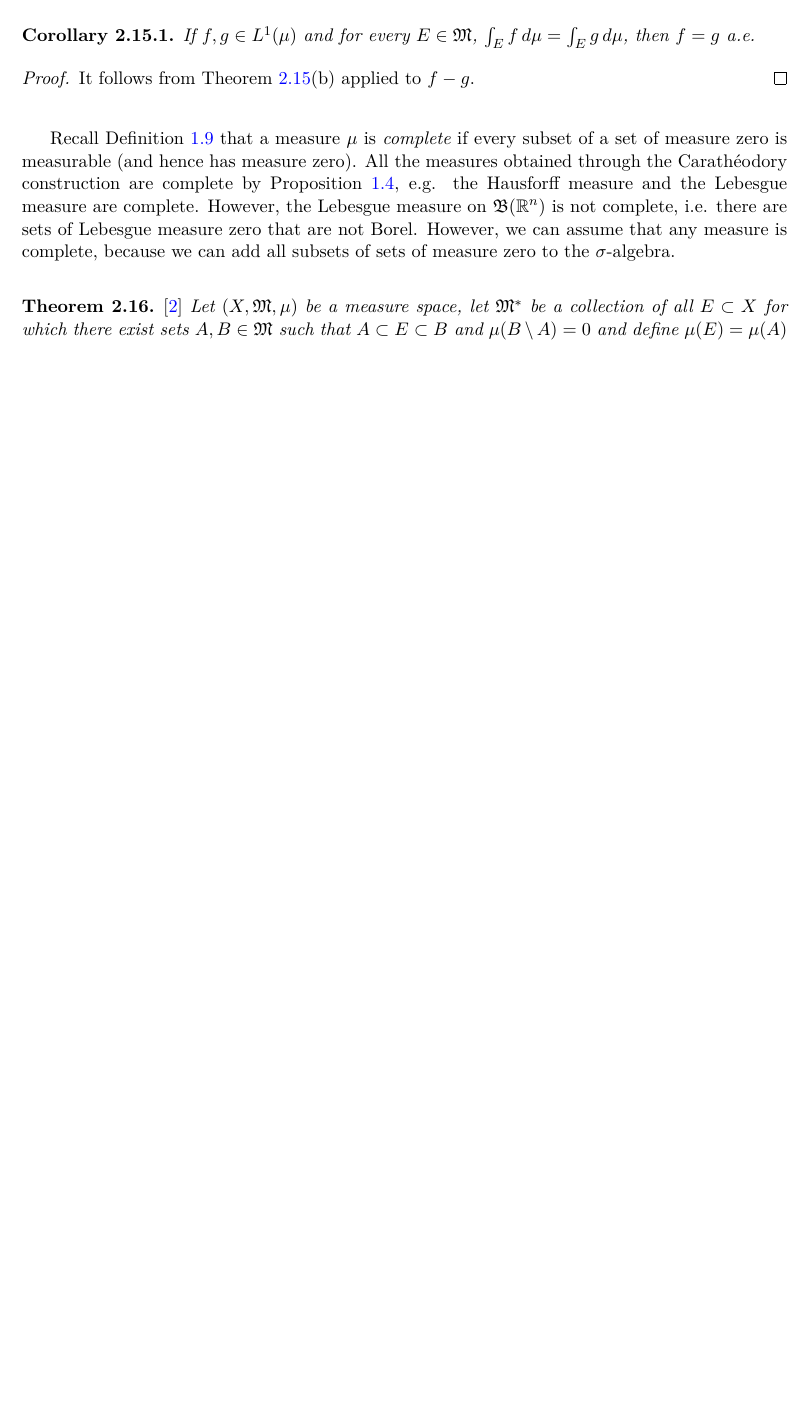
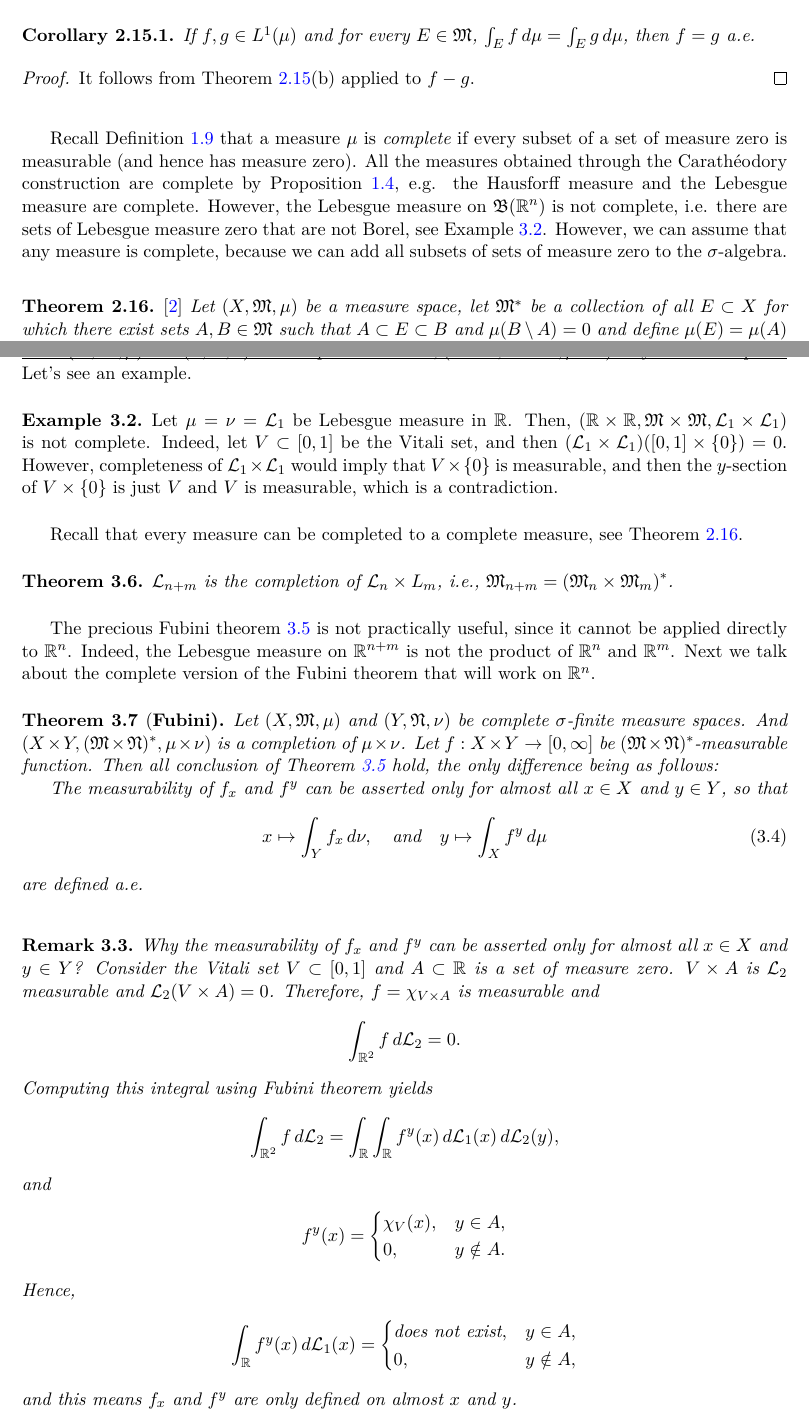
Before and after one commit to zhenyaonu/Analysis-Note, a LaTeX thesis (main.tex): part of page 72 of 106 before the commit and two parts of pages 72 and 88 of 106 after it, the two joined at a grey line, cut so that both start at the same text, the shorter picture padded with empty space. Compiled offline with pdfLaTeX.

Commit message:
Updates from Overleaf

```diff
--- a/main.tex
+++ b/main.tex
@@ -3651,7 +3651,7 @@ It follows from Theorem \ref{theorem_217}(b) applied to $f - g$.
 \medskip
 
 
-Recall Definition \ref{def_19} that a measure $\mu$ is {\em complete} if every subset of a set of measure zero is measurable (and hence has measure zero). All the measures obtained through the Carathéodory construction are complete by Proposition \ref{prop_14}, e.g. the Hausforff measure and the Lebesgue measure are complete. However, the Lebesgue measure on $\mathfrak{B}(\mathbb{R}^n)$ is not complete, i.e. there are sets of Lebesgue measure zero that are not Borel. However, we can assume that any measure is complete, because we can add all subsets of sets of measure zero to the $\sigma$-algebra.
+Recall Definition \ref{def_19} that a measure $\mu$ is {\em complete} if every subset of a set of measure zero is measurable (and hence has measure zero). All the measures obtained through the Carathéodory construction are complete by Proposition \ref{prop_14}, e.g. the Hausforff measure and the Lebesgue measure are complete. However, the Lebesgue measure on $\mathfrak{B}(\mathbb{R}^n)$ is not complete, i.e. there are sets of Lebesgue measure zero that are not Borel, see Example \ref{example_32}. However, we can assume that any measure is complete, because we can add all subsets of sets of measure zero to the $\sigma$-algebra.
 
 \medskip
 
@@ -4367,9 +4367,70 @@ Also, the integrals in \eqref{theorem_35_equ2} can also be written in the form
 \end{align*}
 \end{remark}
 
-
-
-
+\medskip
+
+If $(X,\mathfrak{M},\mu)$ and $(Y,\mathfrak{N},\nu)$ are complete measures, $(X \times Y,\mathfrak{M} \times \mathfrak{N},\mu \times \nu)$ may not be complete. Let's see an example.
+
+\medskip
+
+\begin{example}\label{example_32}
+Let $\mu = \nu = \L_1$ be Lebesgue measure in $\mathbb{R}$. Then, $(\mathbb{R} \times \mathbb{R},\mathfrak{M} \times \mathfrak{M},\L_1 \times \L_1)$ is not complete. Indeed, let $V \subset [0,1]$ be the Vitali set, and then $(\L_1 \times \L_1)([0,1] \times \{0\}) = 0$. However, completeness of $\L_1 \times \L_1$ would imply that $V \times \{0\}$ is measurable, and then the $y$-section of $V \times \{0\}$ is just $V$ and $V$ is measurable, which is a contradiction.
+\end{example}
+
+\medskip
+
+Recall that every measure can be completed to a complete measure, see Theorem \ref{theorem_218}.
+
+\medskip
+
+\begin{theorem}
+$\L_{n+m}$ is the completion of $\L_n \times L_m$, i.e., $\mathfrak{M}_{n+m} = \left(\mathfrak{M}_n \times \mathfrak{M}_m\right)^*$.
+\end{theorem}
+
+\medskip
+
+The precious Fubini theorem \ref{theorem_35} is not practically useful, since it cannot be applied directly to $\mathbb{R}^n$. Indeed, the Lebesgue measure on $\mathbb{R}^{n+m}$ is not the product of $\mathbb{R}^{n}$
+and $\mathbb{R}^{m}$. Next we talk about the complete version of the Fubini theorem that will work on $\mathbb{R}^n$.
+
+\medskip
+
+\begin{theorem}[{\bf Fubini}]
+Let $(X,\mathfrak{M},\mu)$ and $(Y,\mathfrak{N},\nu)$ be complete $\sigma$-finite measure spaces. And $(X \times Y, (\mathfrak{M} \times \mathfrak{N})^*, \mu \times \nu)$ is a completion of $\mu \times \nu$. Let $f: X \times Y \to [0,\infty]$ be $(\mathfrak{M} \times \mathfrak{N})^*$-measurable function. Then all conclusion of Theorem \ref{theorem_35} hold, the only difference being as follows:
+
+The measurability of $f_x$ and $f^y$ can be asserted only for almost all $x \in X$ and $y \in Y$, so that
+\begin{align}\label{theorem_35_equ1}
+    x \mapsto \int_Y f_x\, d\nu, \quad \text{and} \quad y \mapsto \int_X f^y\, d\mu
+\end{align}
+are defined a.e.
+\end{theorem}
+
+\medskip
+
+\begin{remark}
+Why the measurability of $f_x$ and $f^y$ can be asserted only for almost all $x \in X$ and $y \in Y$? Consider the Vitali set $V \subset [0,1]$ and $A \subset \mathbb{R}$ is a set of measure zero. $V \times A$ is $\L_2$ measurable and $\L_2(V \times A) = 0$. Therefore, $f = \chi_{V \times A}$ is measurable and
+\begin{align*}
+    \int_{\mathbb{R}^2} f\,d\L_2 = 0.
+\end{align*}
+Computing this integral using Fubini theorem yields
+\begin{align*}
+    \int_{\mathbb{R}^2} f\,d\L_2 = \int_{\mathbb{R}} \int_{\mathbb{R}} f^y(x)\, d\L_1(x) \, d\L_2(y),
+\end{align*}
+and
+\begin{align*}
+    f^y(x) = \begin{cases}
+        \chi_V(x), & y \in A, \\
+        0, & y \notin A.
+    \end{cases}
+\end{align*}
+Hence,
+\begin{align*}
+    \int_{\mathbb{R}} f^y(x)\, d\L_1(x) = \begin{cases}
+        \text{does not exist}, & y \in A, \\
+        0, & y \notin A,
+    \end{cases}
+\end{align*}
+and this means $f_x$ and $f^y$ are only defined on almost $x$ and $y$.
+\end{remark}
 
 
 
```
Also changed, not shown: main.tex (2 more changed lines).
